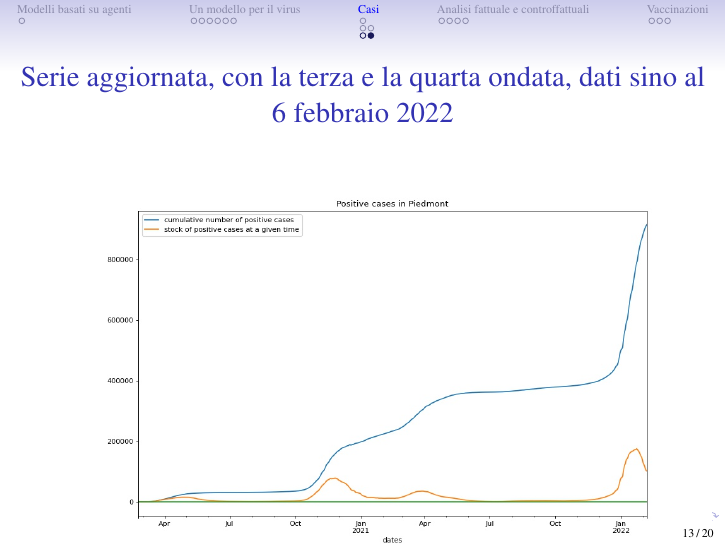
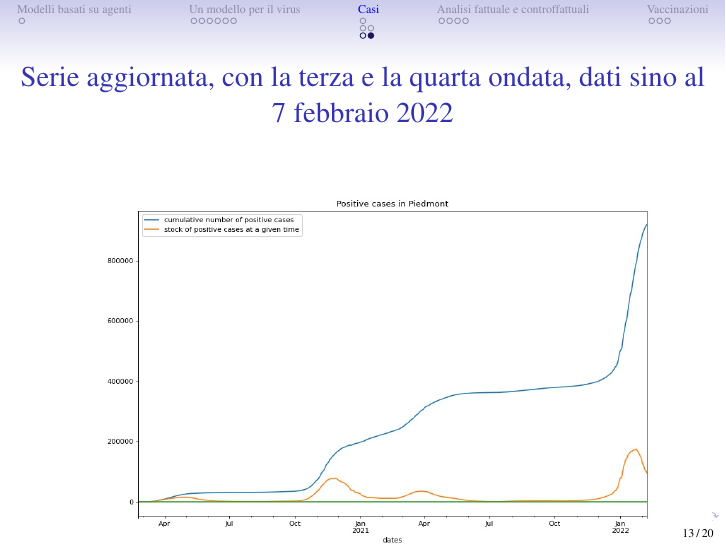
Before and after one commit to terna/Subalpino, LaTeX slides (CircoloSubalpino20220208.tex): page 13 of 20. Compiled offline with pdfLaTeX.

Commit message:
updating

```diff
--- a/CircoloSubalpino20220208.tex
+++ b/CircoloSubalpino20220208.tex
@@ -270,7 +270,7 @@ In ogni figura, 10.000 simulazoni.
 
 
 %%%%%%%%%%%%%%%%%%%%%%%%%%%%%%%%%%%%%%%%%%%%%%%%%%%%%%%%%
-\begin{frame}{Serie aggiornata, con la terza e la quarta ondata, dati sino al 6 febbraio 2022}
+\begin{frame}{Serie aggiornata, con la terza e la quarta ondata, dati sino al 7 febbraio 2022}
 
 \begin{figure}[H]
 \center
```
Also changed, not shown: CircoloSubalpino20220208.pdf, andamento900.jpg, 1 other file.
